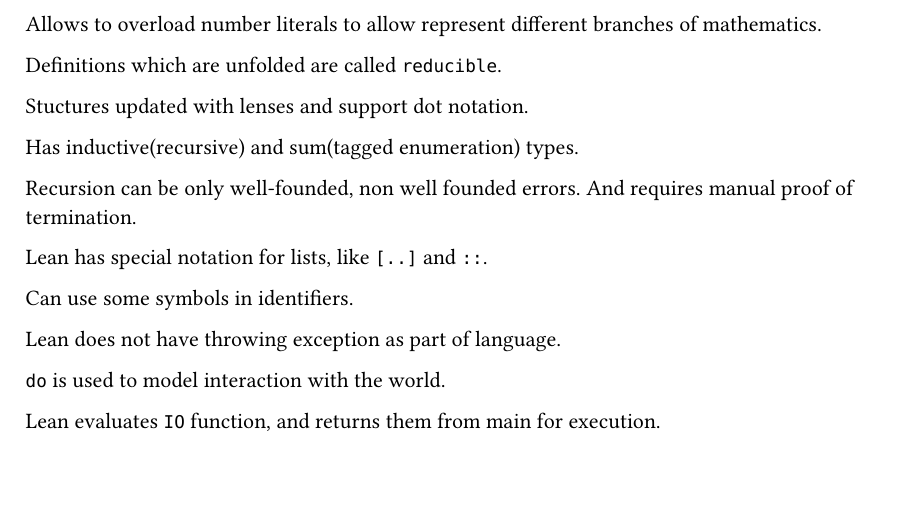
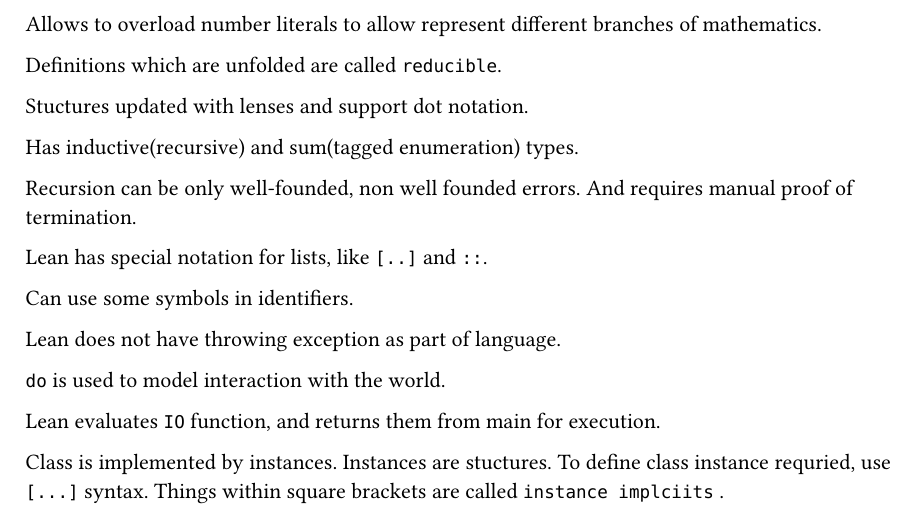
Before and after one commit to dzmitry-lahoda/lahoda-eth, a Typst document (overlays/lean-lang.org/functional_programming_in_lean/introduction.typ): part of the page, cut so that both start at the same text, the shorter picture padded with empty space. Compiled offline with Typst 0.15.

Commit message:
lean has a lot of sugar

```diff
--- a/overlays/lean-lang.org/functional_programming_in_lean/introduction.typ
+++ b/overlays/lean-lang.org/functional_programming_in_lean/introduction.typ
@@ -24,3 +24,8 @@
 `do` is used to model interaction with the world.
 
 Lean evaluates `IO` function, and returns them from main for execution.
+
+Class is implemented by instances. Instances are stuctures.
+To define class instance requried, use `[...]` syntax.
+Things within square brackets are called `instance implciits`
+.
```
Also changed, not shown: 2 other files.
